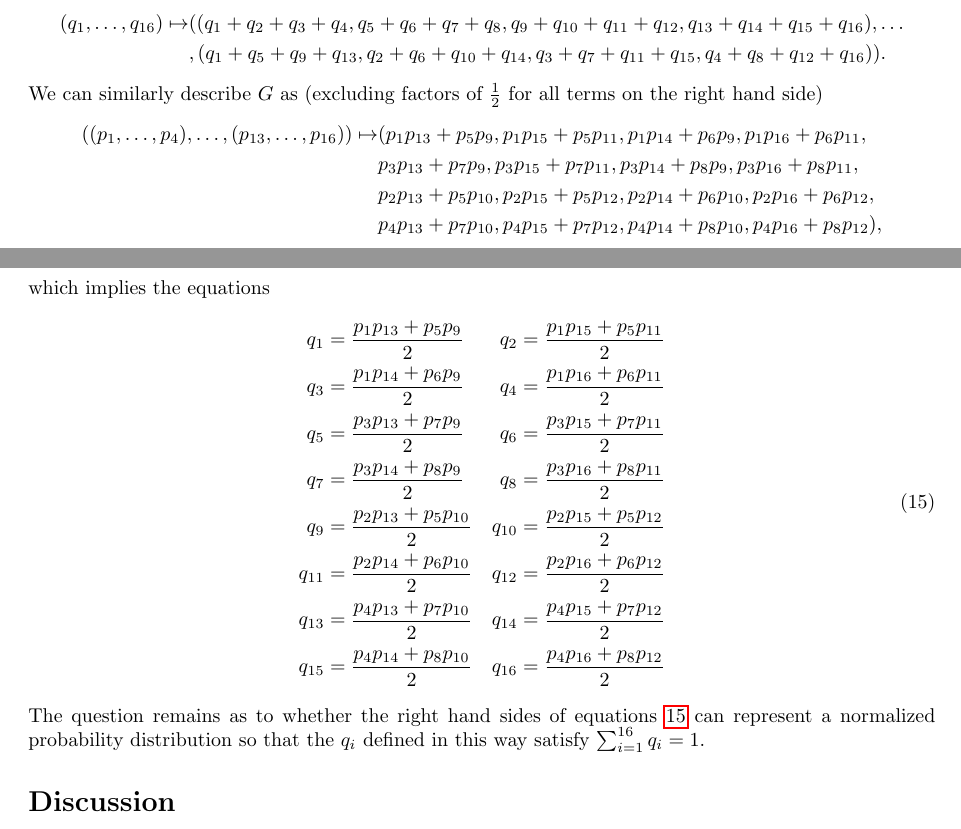
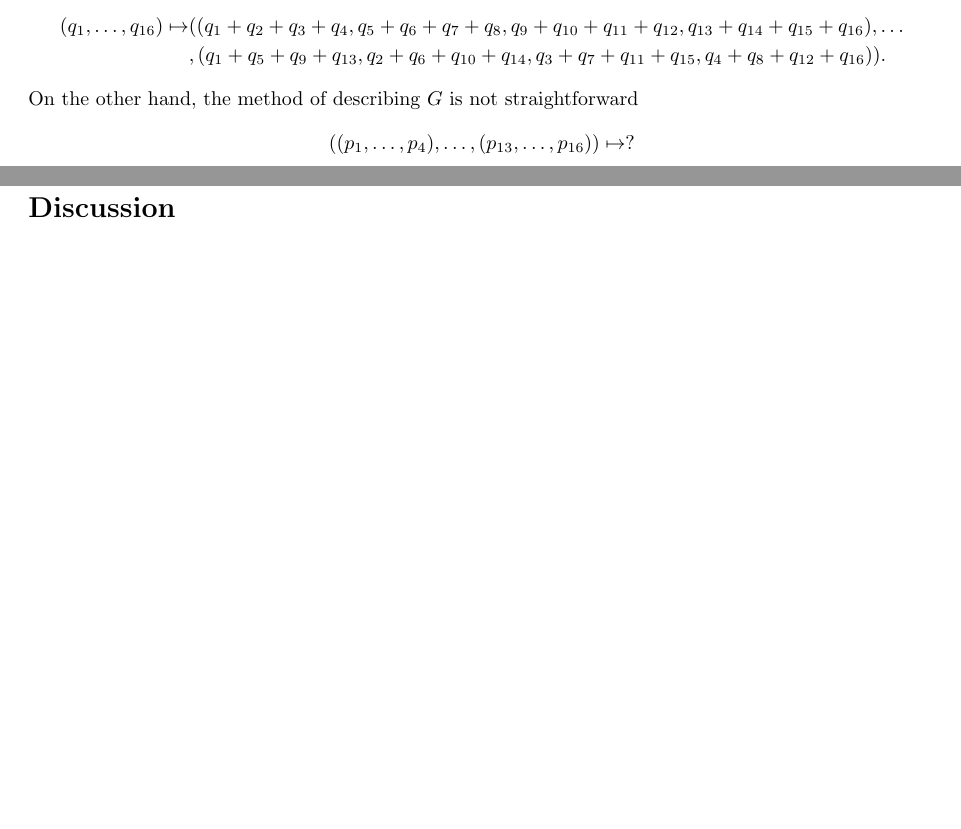
Before and after one commit to cameronraysmith/sep, a LaTeX document (plos_template.tex): two parts of pages 8 and 9 of 12 before the commit and two parts of pages 8 and 9 of 11 after it, joined at a grey line, cut so that both start at the same text, the shorter picture padded with empty space. Compiled offline with pdfLaTeX.

Commit message:
global local map is not obvious

```diff
--- a/plos_template.tex
+++ b/plos_template.tex
@@ -347,35 +347,11 @@ where $\Delta_{15}$ represents the space of global distributions one point of wh
 (q_1, \ldots , q_{16}) \mapsto &((q_1+q_2+q_3+q_4, q_5+q_6+q_7+q_8, q_9+q_{10}+q_{11}+q_{12},q_{13}+q_{14}+q_{15}+q_{16}), \ldots \\
 &,(q_1 + q_5 + q_9 + q_{13}, q_2 + q_6 + q_{10} + q_{14}, q_3 + q_7 + q_{11} + q_{15}, q_4 + q_8 + q_{12} + q_{16} ) ).
 \end{align*}
-We can similarly describe $G$ as (excluding factors of $\frac{1}{2}$ for all terms on the right hand side)
+On the other hand, the method of describing $G$ is not straightforward
 \begin{align*}
-((p_1, \ldots , p_4), \ldots, (p_{13},\ldots,p_{16})) \mapsto &(p_1 p_{13} + p_5 p_9, p_1 p_{15} + p_5 p_{11}, p_1 p_{14} + p_6 p_9, p_1 p_{16} + p_{6} p_{11},\\
-& p_3 p_{13} + p_{7} p_{9}, p_3 p_{15} + p_{7} p_{11}, p_3 p_{14} + p_{8} p_{9},p_3 p_{16} + p_{8} p_{11},\\
-& p_2 p_{13} + p_{5} p_{10}, p_2 p_{15} + p_{5} p_{12}, p_2 p_{14} + p_{6} p_{10}, p_2 p_{16} + p_{6} p_{12},\\
-& p_4 p_{13} + p_{7} p_{10}, p_4 p_{15} + p_{7} p_{12}, p_4 p_{14} + p_{8} p_{10}, p_4 p_{16} + p_{8} p_{12}),
+((p_1, \ldots , p_4), \ldots, (p_{13},\ldots,p_{16})) \mapsto & ?
 \end{align*}
-which implies the equations
-\begin{equation}
-\begin{aligned}\label{eq:locglobsys}
-q_1 &= \frac{p_1 p_{13} + p_5 p_9}{2} &
-q_2 &= \frac{p_1 p_{15} + p_5 p_{11}}{2}\\
-q_3 &= \frac{ p_1 p_{14} + p_6 p_9}{2}&
-q_4 &= \frac{ p_1 p_{16} + p_{6} p_{11}}{2}\\
-q_5 &= \frac{ p_3 p_{13} + p_{7} p_{9}}{2}&
-q_6 &= \frac{ p_3 p_{15} + p_{7} p_{11}}{2}\\
-q_7 &= \frac{ p_3 p_{14} + p_{8} p_{9}}{2}&
-q_8 &= \frac{ p_3 p_{16} + p_{8} p_{11}}{2}\\
-q_9 &= \frac{ p_2 p_{13} + p_{5} p_{10}}{2}&
-q_{10} &= \frac{ p_2 p_{15} + p_{5} p_{12}}{2}\\
-q_{11} &= \frac{ p_2 p_{14} + p_{6} p_{10}}{2}&
-q_{12} &= \frac{ p_2 p_{16} + p_{6} p_{12}}{2}\\
-q_{13} &= \frac{ p_4 p_{13} + p_{7} p_{10}}{2}&
-q_{14} &= \frac{ p_4 p_{15} + p_{7} p_{12}}{2}\\
-q_{15} &= \frac{ p_4 p_{14} + p_{8} p_{10}}{2}&
-q_{16} &= \frac{ p_4 p_{16} + p_{8} p_{12}}{2}
-\end{aligned}
-\end{equation}
-The question remains as to whether the right hand sides of equations \ref{eq:locglobsys} can represent a normalized probability distribution so that the $q_i$ defined in this way satisfy $\sum_{i=1}^{16} q_i = 1$.
+
 \section*{Discussion}
 
 % You may title this section "Methods" or "Models".
```
